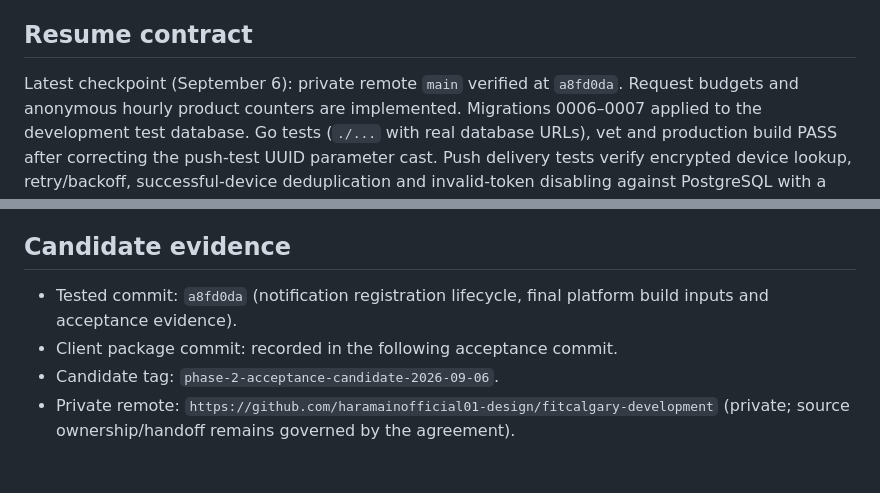
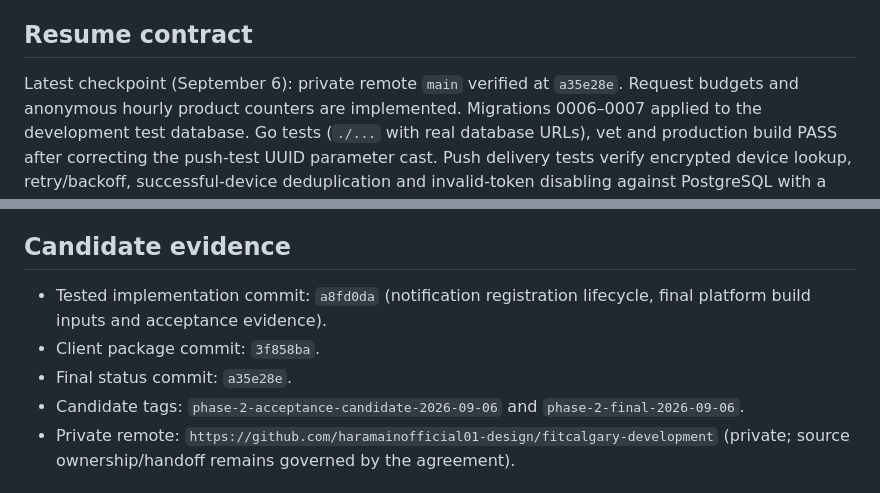
Before and after one commit to haramainofficial01-design/fitcalgary-development, a Markdown page: docs/PHASE2_EXECUTION_STATUS.md, 2 parts joined by grey strips. GitHub-like rendering.

Commit message:
docs(phase2): record final candidate refs

```diff
--- a/docs/PHASE2_EXECUTION_STATUS.md
+++ b/docs/PHASE2_EXECUTION_STATUS.md
@@ -6,7 +6,7 @@ release work is separate and not being represented as complete.
 
 ## Resume contract
 
-Latest checkpoint (September 6): private remote `main` verified at `a8fd0da`.
+Latest checkpoint (September 6): private remote `main` verified at `a35e28e`.
 Request budgets and anonymous hourly product counters are implemented. Migrations
 0006–0007 applied to the development test database. Go tests (`./...` with real
 database URLs), vet and production build PASS after correcting the push-test UUID
@@ -145,10 +145,12 @@ its obsolete daily schedule. Technical test details remain in TEST_MATRIX.md.
 
 ## Candidate evidence
 
-- Tested commit: `a8fd0da` (notification registration lifecycle, final platform
-  build inputs and acceptance evidence).
-- Client package commit: recorded in the following acceptance commit.
-- Candidate tag: `phase-2-acceptance-candidate-2026-09-06`.
+- Tested implementation commit: `a8fd0da` (notification registration lifecycle,
+  final platform build inputs and acceptance evidence).
+- Client package commit: `3f858ba`.
+- Final status commit: `a35e28e`.
+- Candidate tags: `phase-2-acceptance-candidate-2026-09-06` and
+  `phase-2-final-2026-09-06`.
 - Private remote: `https://github.com/haramainofficial01-design/fitcalgary-development`
   (private; source ownership/handoff remains governed by the agreement).
 
```
